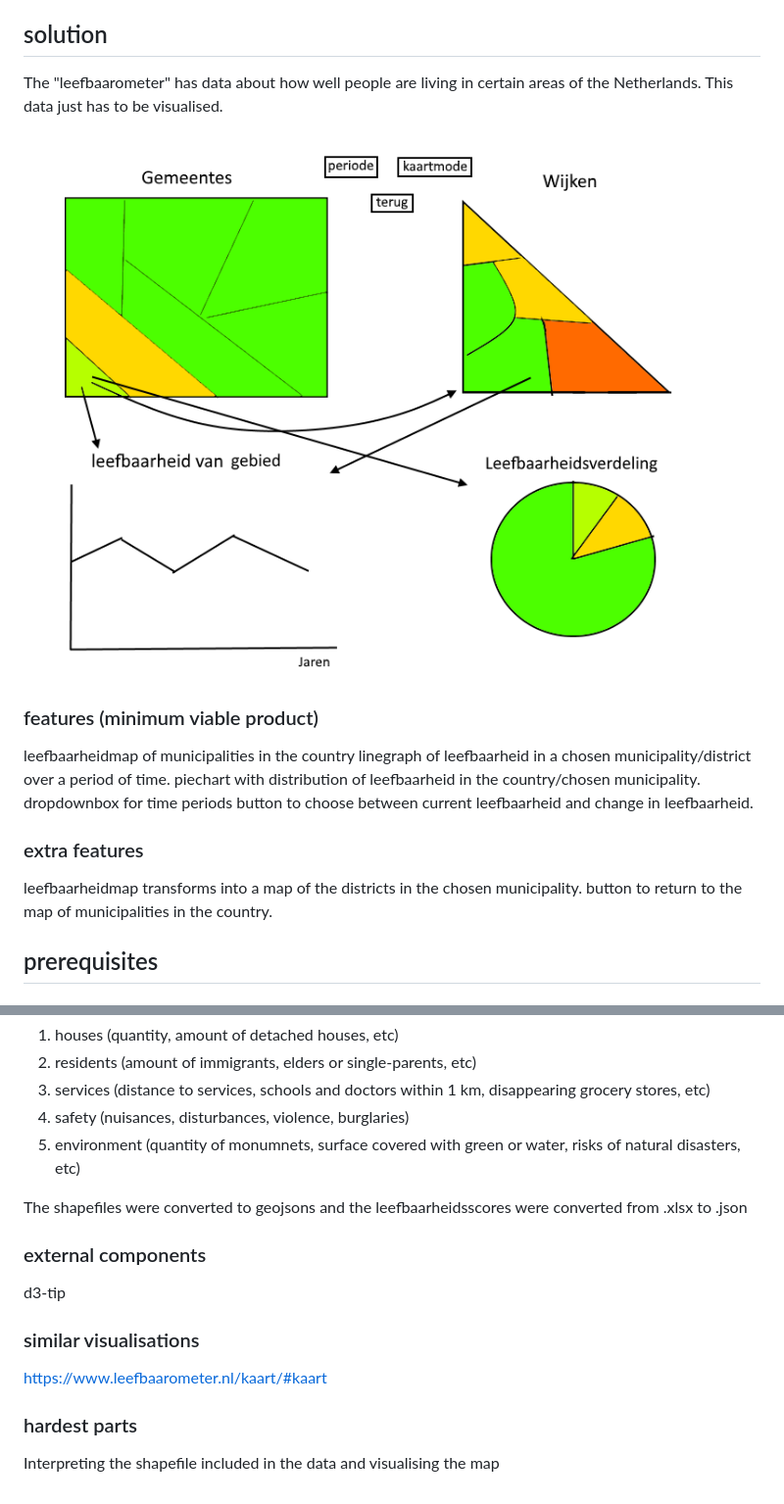
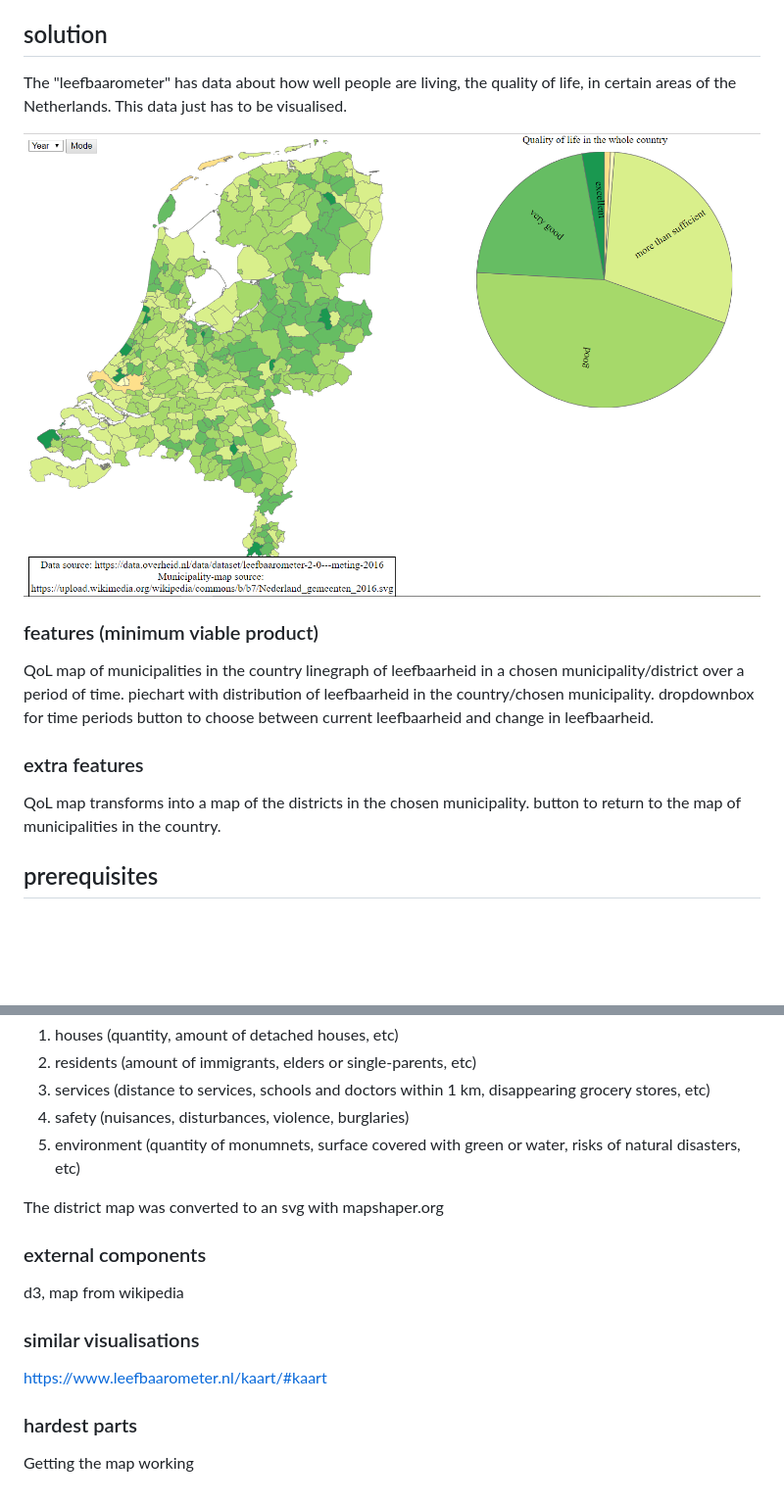
Before and after one commit to koenkoen1/minorproject, a Markdown page: README.md, 2 parts joined by grey strips. Shown: that part at 98% size. GitHub-like rendering; pictures changed too: doc/entry.png (added); blank space fills up the shorter version.

Commit message:
screenshots in doc

```diff
--- a/README.md
+++ b/README.md
@@ -5,19 +5,19 @@ Koen Dielhoff
 Which part of the Netherlands is best to live in if money is of no concern?
 
 ## solution
-The "leefbaarometer" has data about how well people are living in certain areas of the Netherlands. This data just has to be visualised.
+The "leefbaarometer" has data about how well people are living, the quality of life, in certain areas of the Netherlands. This data just has to be visualised.
 
-![missing picture](https://github.com/koenkoen1/minorproject/blob/master/doc/plaatje.png)
+![missing picture](https://github.com/koenkoen1/minorproject/blob/master/doc/entry.png)
 
 ### features (minimum viable product)
-leefbaarheidmap of municipalities in the country
+QoL map of municipalities in the country
 linegraph  of leefbaarheid in a chosen municipality/district over a period of time.
 piechart with distribution of leefbaarheid in the country/chosen municipality.
 dropdownbox for time periods
 button to choose between current leefbaarheid and change in leefbaarheid.
 
 ### extra features
-leefbaarheidmap transforms into a map of the districts in the chosen municipality.
+QoL map transforms into a map of the districts in the chosen municipality.
 button to return to the map of municipalities in the country.
 
 ## prerequisites
@@ -30,13 +30,13 @@ The leefbaarometer score is dependent on 100 factors divided into categories:
 4. safety (nuisances, disturbances, violence, burglaries)
 5. environment (quantity of monumnets, surface covered with green or water, risks of natural disasters, etc)
 
-The shapefiles were converted to geojsons and the leefbaarheidsscores were converted from .xlsx to .json
+The district map was converted to an svg with mapshaper.org
 
 ### external components
-d3-tip
+d3, map from wikipedia
 
 ### similar visualisations
 https://www.leefbaarometer.nl/kaart/#kaart
 
 ### hardest parts
-Interpreting the shapefile included in the data and visualising the map
+Getting the map working
```
Also changed, not shown: doc/change.png (added), doc/district.png (added).
